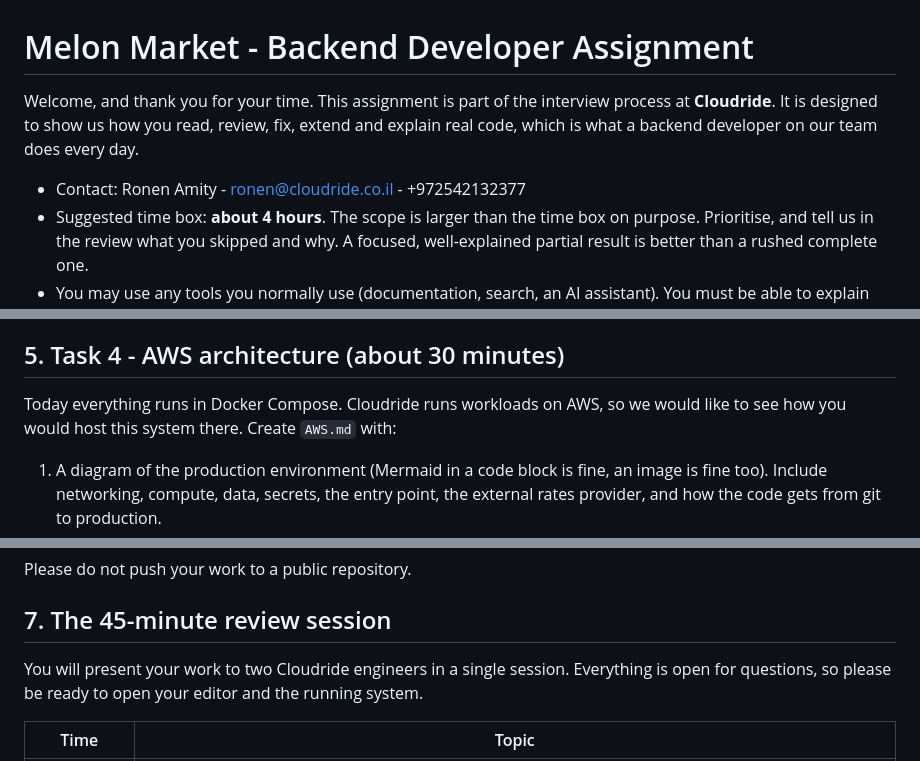
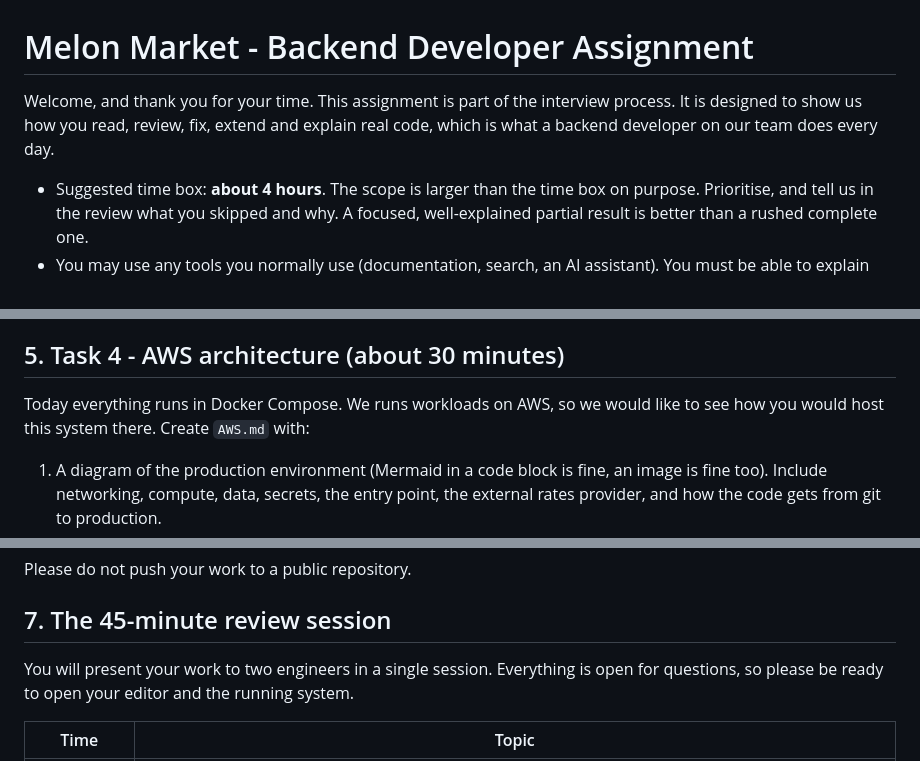
Before and after one commit to amityronen/backend_developer_hw, a Markdown page: README.md, 3 parts joined by grey strips. Rendered like a GitHub page.

Commit message:
Update README for clarity and remove contact info
Removed contact information and adjusted wording for clarity.

```diff
--- a/README.md
+++ b/README.md
@@ -1,10 +1,9 @@
 # Melon Market - Backend Developer Assignment
 
-Welcome, and thank you for your time. This assignment is part of the interview process at **Cloudride**.
+Welcome, and thank you for your time. This assignment is part of the interview process.
 It is designed to show us how you read, review, fix, extend and explain real code, which is what a
 backend developer on our team does every day.
 
-- Contact: Ronen Amity - ronen@cloudride.co.il - +972542132377
 - Suggested time box: **about 4 hours**. The scope is larger than the time box on purpose. Prioritise,
   and tell us in the review what you skipped and why. A focused, well-explained partial result is better
   than a rushed complete one.
@@ -310,7 +309,7 @@ Request:
 
 ## 5. Task 4 - AWS architecture (about 30 minutes)
 
-Today everything runs in Docker Compose. Cloudride runs workloads on AWS, so we would like to see how you would host this
+Today everything runs in Docker Compose. We runs workloads on AWS, so we would like to see how you would host this
 system there. Create `AWS.md` with:
 
 1. A diagram of the production environment (Mermaid in a code block is fine, an image is fine too). Include networking,
@@ -344,7 +343,7 @@ Please do not push your work to a public repository.
 
 ## 7. The 45-minute review session
 
-You will present your work to two Cloudride engineers in a single session. Everything is open for questions, so please
+You will present your work to two engineers in a single session. Everything is open for questions, so please
 be ready to open your editor and the running system.
 
 | Time | Topic |
```
Also changed, not shown: other parts of README.md (+0 -2 lines).
